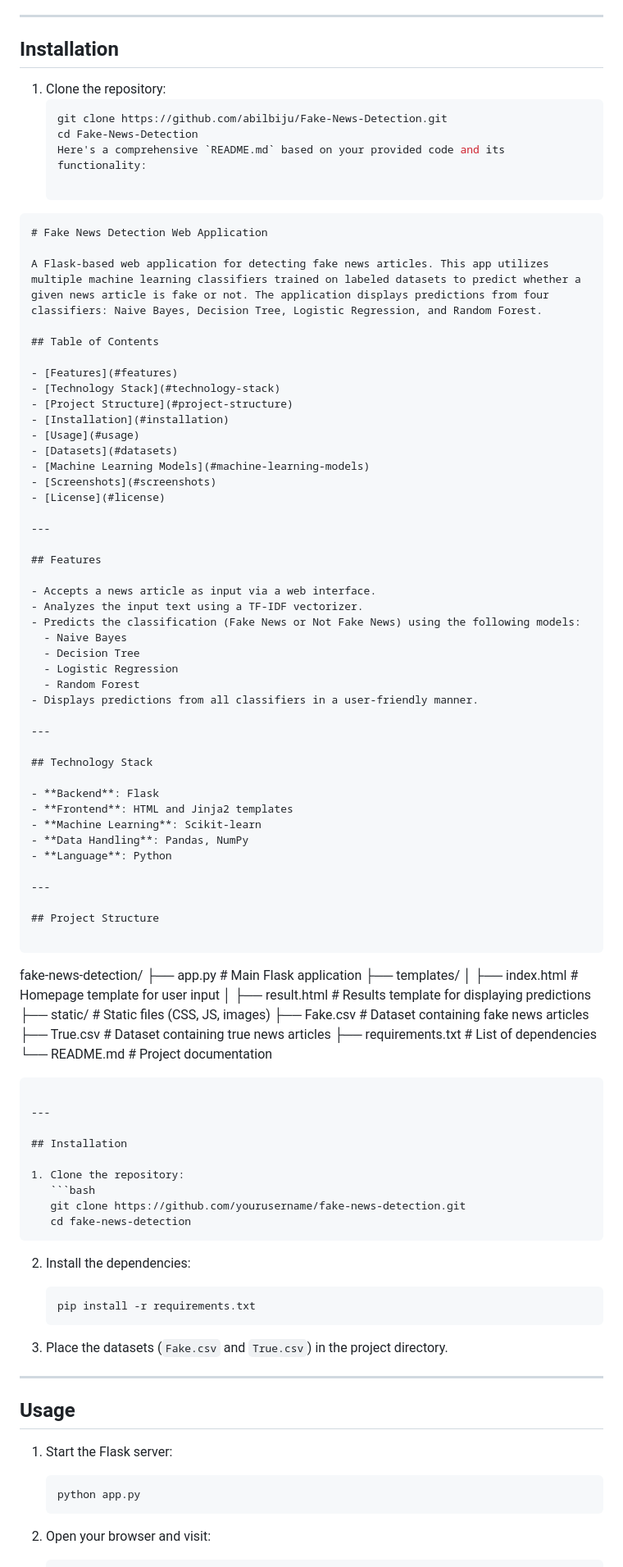
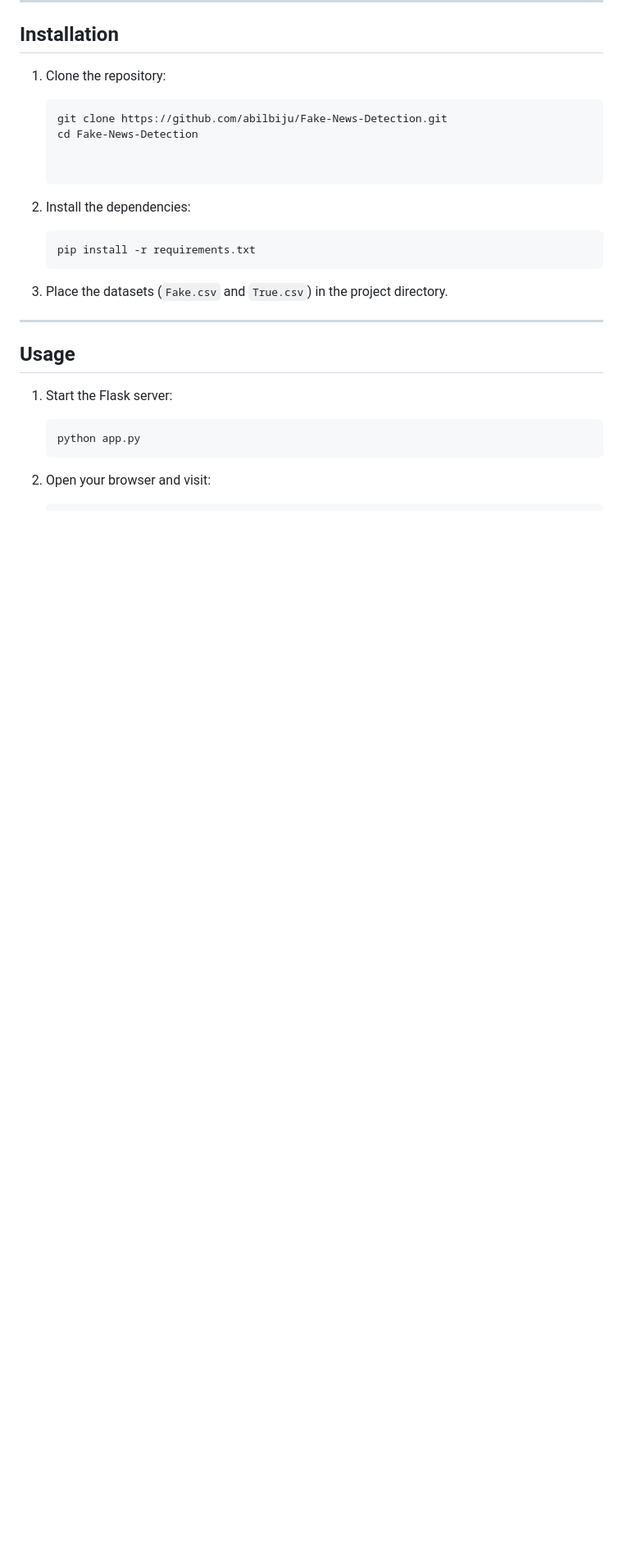
Before and after one commit to abilbiju/Fake-News-Detection, a Markdown page: README.md, the part around the change printed below. Shown: that part at 82% size. Rendered like a GitHub page; blank space fills up the shorter version.

````diff
--- a/README.md
+++ b/README.md
@@ -58,74 +57,7 @@ fake-news-detection/
    ```bash
    git clone https://github.com/abilbiju/Fake-News-Detection.git
    cd Fake-News-Detection
-   Here's a comprehensive `README.md` based on your provided code and its functionality:
 
-```markdown
-# Fake News Detection Web Application
-
-A Flask-based web application for detecting fake news articles. This app utilizes multiple machine learning classifiers trained on labeled datasets to predict whether a given news article is fake or not. The application displays predictions from four classifiers: Naive Bayes, Decision Tree, Logistic Regression, and Random Forest.
-
-## Table of Contents
-
-- [Features](#features)
-- [Technology Stack](#technology-stack)
-- [Project Structure](#project-structure)
-- [Installation](#installation)
-- [Usage](#usage)
-- [Datasets](#datasets)
-- [Machine Learning Models](#machine-learning-models)
-- [Screenshots](#screenshots)
-- [License](#license)
-
----
-
-## Features
-
-- Accepts a news article as input via a web interface.
-- Analyzes the input text using a TF-IDF vectorizer.
-- Predicts the classification (Fake News or Not Fake News) using the following models:
-  - Naive Bayes
-  - Decision Tree
-  - Logistic Regression
-  - Random Forest
-- Displays predictions from all classifiers in a user-friendly manner.
-
----
-
-## Technology Stack
-
-- **Backend**: Flask
-- **Frontend**: HTML and Jinja2 templates
-- **Machine Learning**: Scikit-learn
-- **Data Handling**: Pandas, NumPy
-- **Language**: Python
-
----
-
-## Project Structure
-
-```
-fake-news-detection/
-├── app.py                # Main Flask application
-├── templates/
-│   ├── index.html        # Homepage template for user input
-│   ├── result.html       # Results template for displaying predictions
-├── static/               # Static files (CSS, JS, images)
-├── Fake.csv              # Dataset containing fake news articles
-├── True.csv              # Dataset containing true news articles
-├── requirements.txt      # List of dependencies
-└── README.md             # Project documentation
-```
-
----
-
-## Installation
-
-1. Clone the repository:
-   ```bash
-   git clone https://github.com/yourusername/fake-news-detection.git
-   cd fake-news-detection
-   ```
 
 2. Install the dependencies:
    ```bash
````
Also changed, not shown: other parts of README.md (+0 -1 lines).
